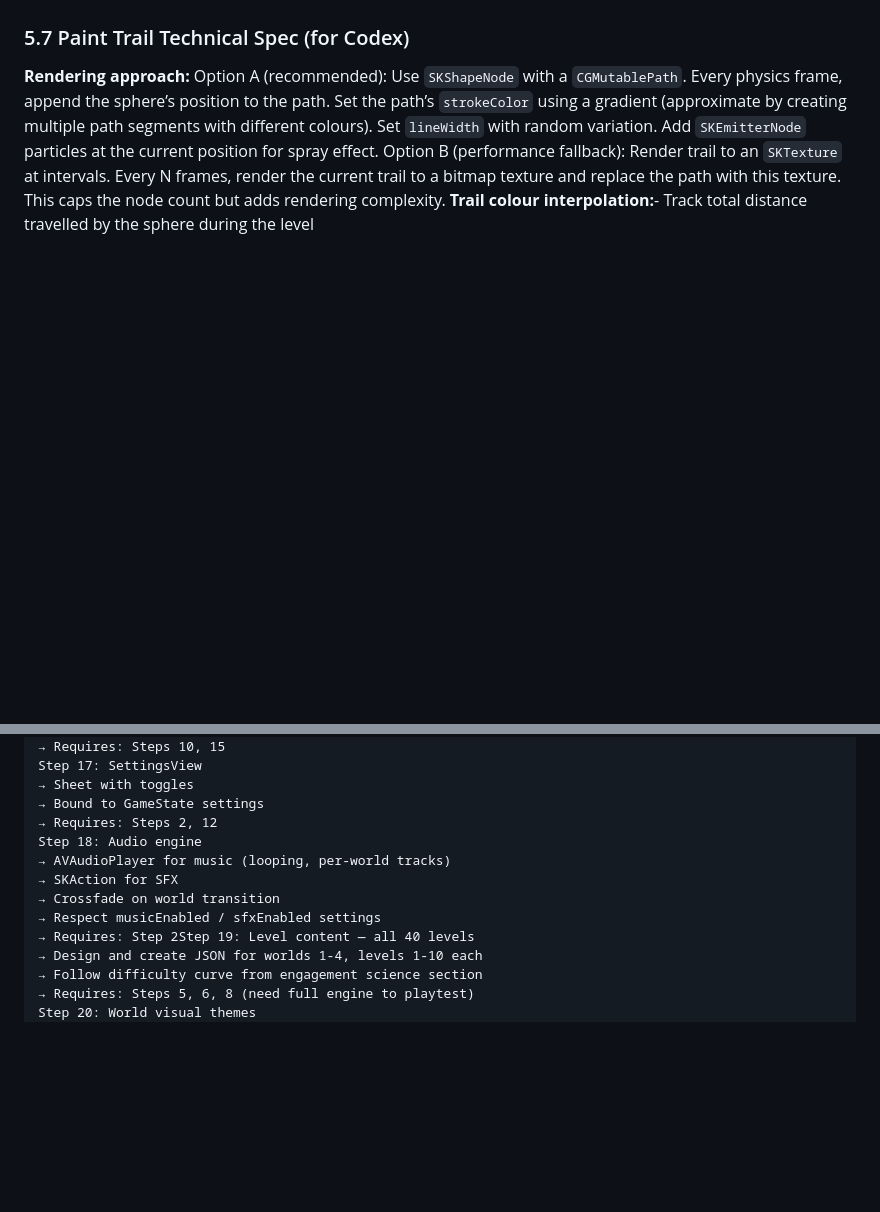
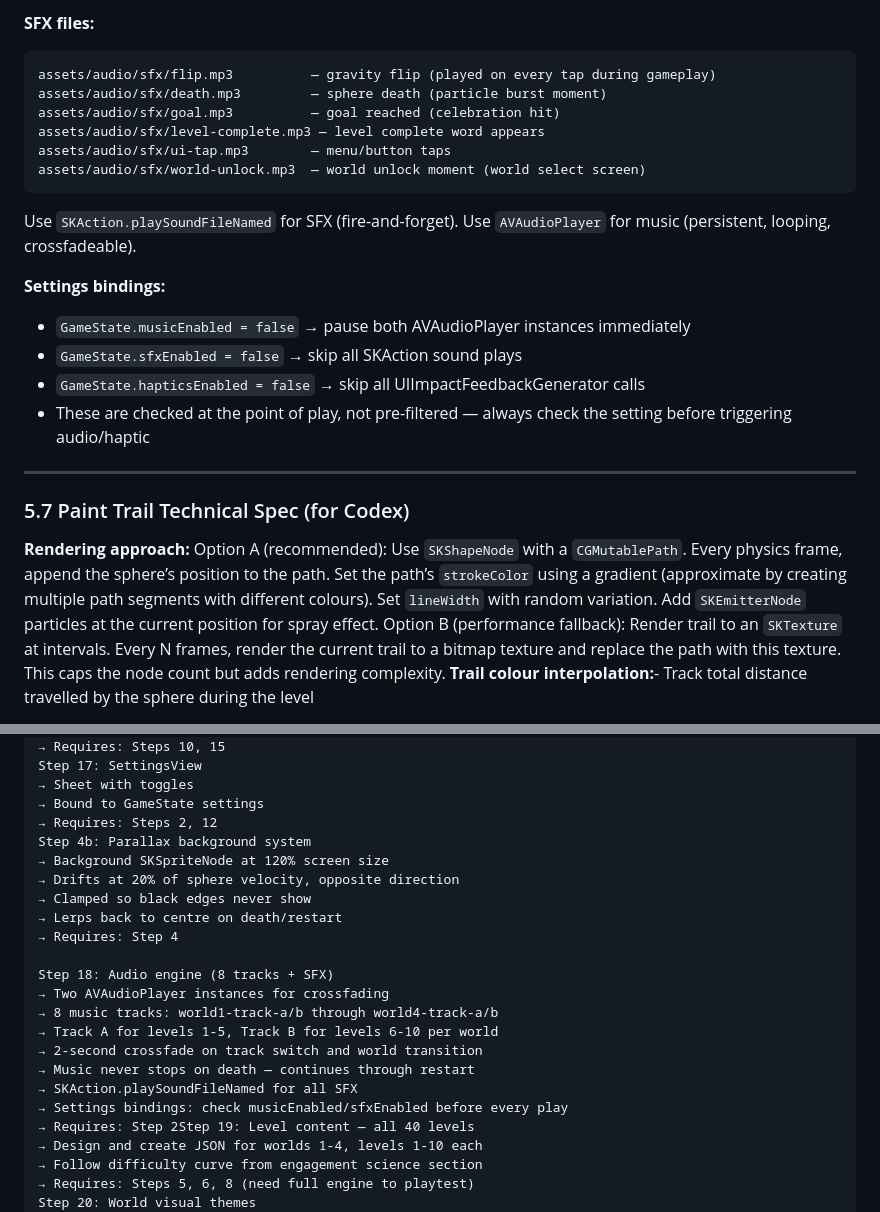
Before and after one commit to jamie323/freefall-app, a Markdown page: docs/blueprint/CODEX_HANDOFF.md, 2 parts joined by grey strips. GitHub-like rendering; blank space fills up the shorter version.

````diff
--- a/docs/blueprint/CODEX_HANDOFF.md
+++ b/docs/blueprint/CODEX_HANDOFF.md
@@ -370,3 +422,23 @@ border, locked dim)
+**SFX files:**
+```
+assets/audio/sfx/flip.mp3          — gravity flip (played on every tap during gameplay)
+assets/audio/sfx/death.mp3         — sphere death (particle burst moment)
+assets/audio/sfx/goal.mp3          — goal reached (celebration hit)
+assets/audio/sfx/level-complete.mp3 — level complete word appears
+assets/audio/sfx/ui-tap.mp3        — menu/button taps
+assets/audio/sfx/world-unlock.mp3  — world unlock moment (world select screen)
+```
+
+Use `SKAction.playSoundFileNamed` for SFX (fire-and-forget). Use `AVAudioPlayer` for music (persistent, looping, crossfadeable).
+
+**Settings bindings:**
+- `GameState.musicEnabled = false` → pause both AVAudioPlayer instances immediately
+- `GameState.sfxEnabled = false` → skip all SKAction sound plays
+- `GameState.hapticsEnabled = false` → skip all UIImpactFeedbackGenerator calls
+- These are checked at the point of play, not pre-filtered — always check the setting before triggering audio/haptic
+
+---
+
 ### 5.7 Paint Trail Technical Spec (for Codex)
 **Rendering approach:**
 Option A (recommended): Use `SKShapeNode` with a `CGMutablePath`. Every physics
@@ -485,11 +557,21 @@ Step 17: SettingsView
 → Sheet with toggles
 → Bound to GameState settings
 → Requires: Steps 2, 12
-Step 18: Audio engine
-→ AVAudioPlayer for music (looping, per-world tracks)
-→ SKAction for SFX
-→ Crossfade on world transition
-→ Respect musicEnabled / sfxEnabled settings
+Step 4b: Parallax background system
+→ Background SKSpriteNode at 120% screen size
+→ Drifts at 20% of sphere velocity, opposite direction
+→ Clamped so black edges never show
+→ Lerps back to centre on death/restart
+→ Requires: Step 4
+
+Step 18: Audio engine (8 tracks + SFX)
+→ Two AVAudioPlayer instances for crossfading
+→ 8 music tracks: world1-track-a/b through world4-track-a/b
+→ Track A for levels 1-5, Track B for levels 6-10 per world
+→ 2-second crossfade on track switch and world transition
+→ Music never stops on death — continues through restart
+→ SKAction.playSoundFileNamed for all SFX
+→ Settings bindings: check musicEnabled/sfxEnabled before every play
 → Requires: Step 2Step 19: Level content — all 40 levels
 → Design and create JSON for worlds 1-4, levels 1-10 each
 → Follow difficulty curve from engagement science section
````
Also changed, not shown: other parts of docs/blueprint/CODEX_HANDOFF.md (+52 -0 lines).
